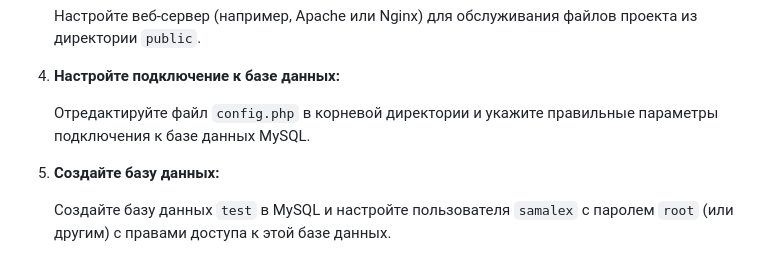
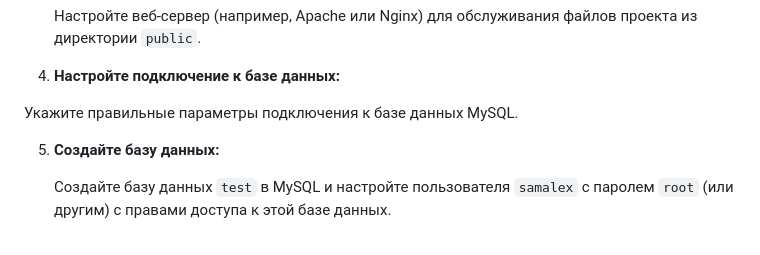
Before and after one commit to samalexx/meeting_rooms, a Markdown page: README.md, the part around the change. Rendered like a GitHub page.

```diff
--- a/README.md
+++ b/README.md
@@ -64,7 +64,7 @@
 
 4.  **Настройте подключение к базе данных:**
 
-    Отредактируйте файл `config.php` в корневой директории и укажите правильные параметры подключения к базе данных MySQL.
+   Укажите правильные параметры подключения к базе данных MySQL.
 
 5.  **Создайте базу данных:**
 
```
